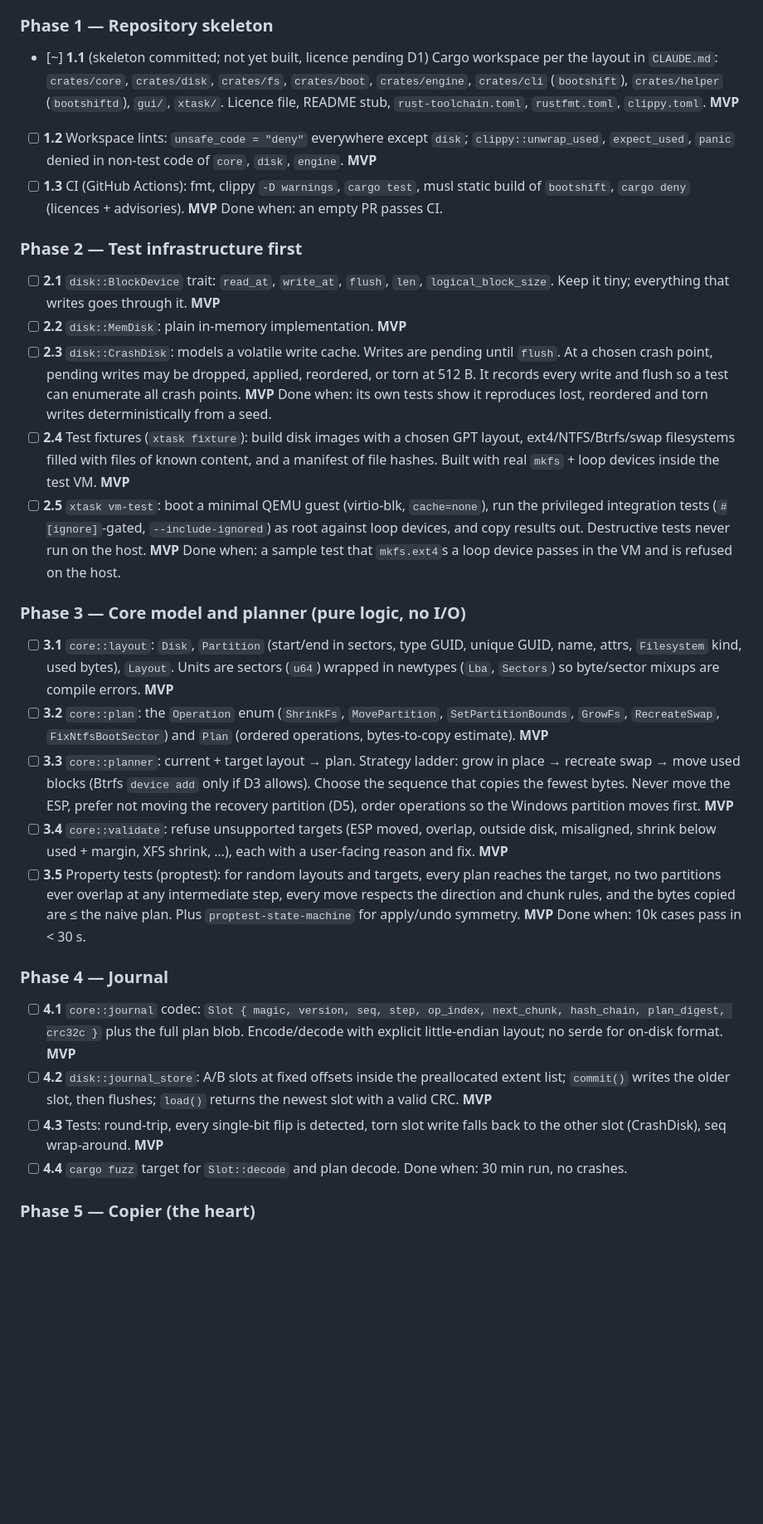
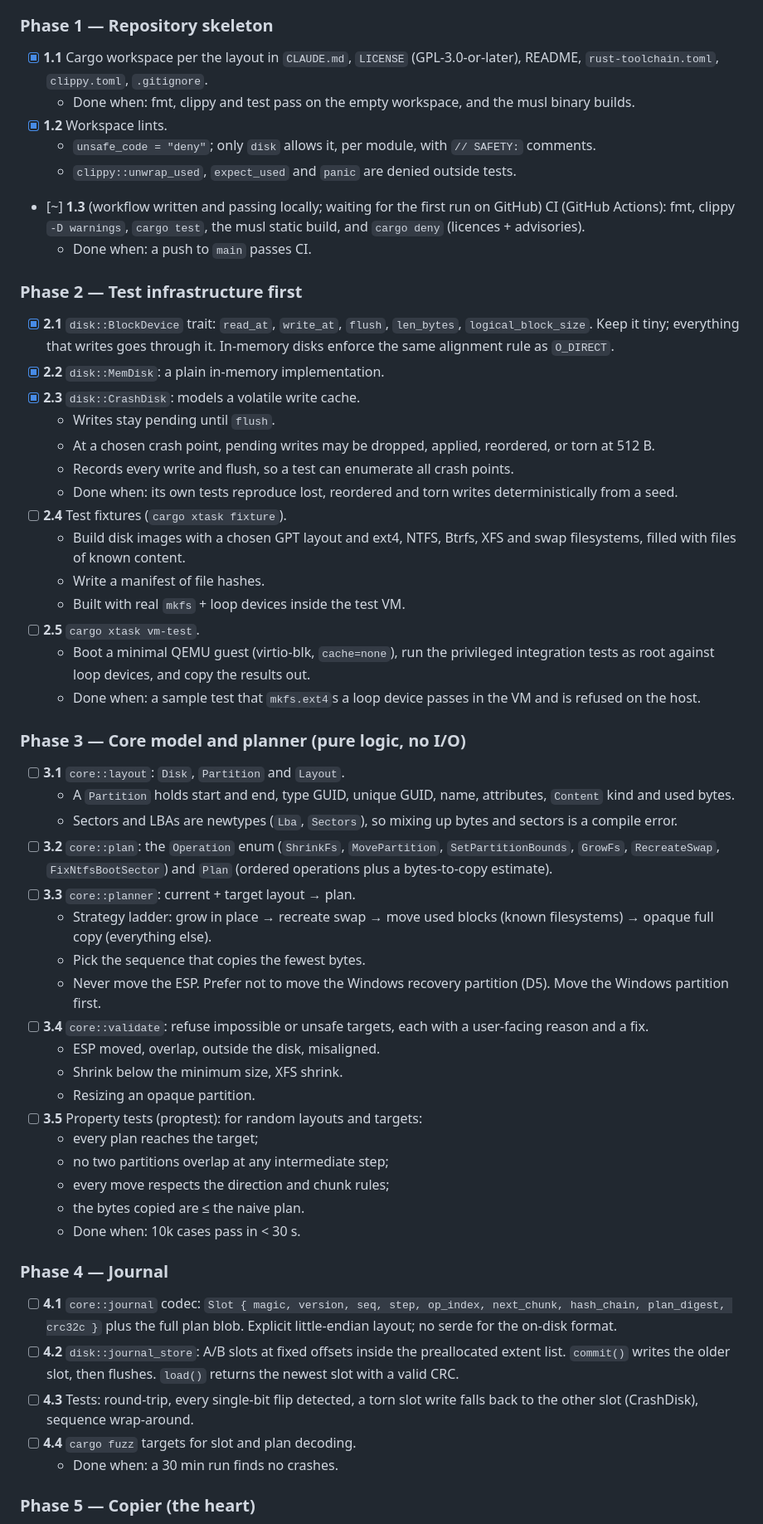
Before and after one commit to devalgupta404/HackmanX, a Markdown page: task.md, the part around one of its changes. Shown at 83% size. GitHub-like rendering; blank space fills up the shorter version.

```diff
--- a/task.md
+++ b/task.md
@@ -141,36 +179,59 @@ These test the assumptions most likely to kill the project. Use VMs plus one rea
 
 ### Phase 1 — Repository skeleton
 
-- [~] **1.1** (skeleton committed; not yet built, licence pending D1) Cargo workspace per the layout in `CLAUDE.md`: `crates/core`, `crates/disk`, `crates/fs`, `crates/boot`, `crates/engine`, `crates/cli` (`bootshift`), `crates/helper` (`bootshiftd`), `gui/`, `xtask/`. Licence file, README stub, `rust-toolchain.toml`, `rustfmt.toml`, `clippy.toml`. **MVP**
-- [ ] **1.2** Workspace lints: `unsafe_code = "deny"` everywhere except `disk`; `clippy::unwrap_used`, `expect_used`, `panic` denied in non-test code of `core`, `disk`, `engine`. **MVP**
-- [ ] **1.3** CI (GitHub Actions): fmt, clippy `-D warnings`, `cargo test`, musl static build of `bootshift`, `cargo deny` (licences + advisories). **MVP**
-  Done when: an empty PR passes CI.
+- [x] **1.1** Cargo workspace per the layout in `CLAUDE.md`, `LICENSE` (GPL-3.0-or-later), README, `rust-toolchain.toml`, `clippy.toml`, `.gitignore`.
+  - Done when: fmt, clippy and test pass on the empty workspace, and the musl binary builds.
+- [x] **1.2** Workspace lints.
+  - `unsafe_code = "deny"`; only `disk` allows it, per module, with `// SAFETY:` comments.
+  - `clippy::unwrap_used`, `expect_used` and `panic` are denied outside tests.
+- [~] **1.3** (workflow written and passing locally; waiting for the first run on GitHub) CI (GitHub Actions): fmt, clippy `-D warnings`, `cargo test`, the musl static build, and `cargo deny` (licences + advisories).
+  - Done when: a push to `main` passes CI.
 
 ### Phase 2 — Test infrastructure first
 
-- [ ] **2.1** `disk::BlockDevice` trait: `read_at`, `write_at`, `flush`, `len`, `logical_block_size`. Keep it tiny; everything that writes goes through it. **MVP**
-- [ ] **2.2** `disk::MemDisk`: plain in-memory implementation. **MVP**
-- [ ] **2.3** `disk::CrashDisk`: models a volatile write cache. Writes are pending until `flush`. At a chosen crash point, pending writes may be dropped, applied, reordered, or torn at 512 B. It records every write and flush so a test can enumerate all crash points. **MVP**
-  Done when: its own tests show it reproduces lost, reordered and torn writes deterministically from a seed.
-- [ ] **2.4** Test fixtures (`xtask fixture`): build disk images with a chosen GPT layout, ext4/NTFS/Btrfs/swap filesystems filled with files of known content, and a manifest of file hashes. Built with real `mkfs` + loop devices inside the test VM. **MVP**
-- [ ] **2.5** `xtask vm-test`: boot a minimal QEMU guest (virtio-blk, `cache=none`), run the privileged integration tests (`#[ignore]`-gated, `--include-ignored`) as root against loop devices, and copy results out. Destructive tests never run on the host. **MVP**
-  Done when: a sample test that `mkfs.ext4`s a loop device passes in the VM and is refused on the host.
+- [x] **2.1** `disk::BlockDevice` trait: `read_at`, `write_at`, `flush`, `len_bytes`, `logical_block_size`. Keep it tiny; everything that writes goes through it. In-memory disks enforce the same alignment rule as `O_DIRECT`.
+- [x] **2.2** `disk::MemDisk`: a plain in-memory implementation.
+- [x] **2.3** `disk::CrashDisk`: models a volatile write cache.
+  - Writes stay pending until `flush`.
+  - At a chosen crash point, pending writes may be dropped, applied, reordered, or torn at 512 B.
+  - Records every write and flush, so a test can enumerate all crash points.
+  - Done when: its own tests reproduce lost, reordered and torn writes deterministically from a seed.
+- [ ] **2.4** Test fixtures (`cargo xtask fixture`).
+  - Build disk images with a chosen GPT layout and ext4, NTFS, Btrfs, XFS and swap filesystems, filled with files of known content.
+  - Write a manifest of file hashes.
+  - Built with real `mkfs` + loop devices inside the test VM.
+- [ ] **2.5** `cargo xtask vm-test`.
+  - Boot a minimal QEMU guest (virtio-blk, `cache=none`), run the privileged integration tests as root against loop devices, and copy the results out.
+  - Done when: a sample test that `mkfs.ext4`s a loop device passes in the VM and is refused on the host.
 
 ### Phase 3 — Core model and planner (pure logic, no I/O)
 
-- [ ] **3.1** `core::layout`: `Disk`, `Partition` (start/end in sectors, type GUID, unique GUID, name, attrs, `Filesystem` kind, used bytes), `Layout`. Units are sectors (`u64`) wrapped in newtypes (`Lba`, `Sectors`) so byte/sector mixups are compile errors. **MVP**
-- [ ] **3.2** `core::plan`: the `Operation` enum (`ShrinkFs`, `MovePartition`, `SetPartitionBounds`, `GrowFs`, `RecreateSwap`, `FixNtfsBootSector`) and `Plan` (ordered operations, bytes-to-copy estimate). **MVP**
-- [ ] **3.3** `core::planner`: current + target layout → plan. Strategy ladder: grow in place → recreate swap → move used blocks (Btrfs `device add` only if D3 allows). Choose the sequence that copies the fewest bytes. Never move the ESP, prefer not moving the recovery partition (D5), order operations so the Windows partition moves first. **MVP**
-- [ ] **3.4** `core::validate`: refuse unsupported targets (ESP moved, overlap, outside disk, misaligned, shrink below used + margin, XFS shrink, …), each with a user-facing reason and fix. **MVP**
-- [ ] **3.5** Property tests (proptest): for random layouts and targets, every plan reaches the target, no two partitions ever overlap at any intermediate step, every move respects the direction and chunk rules, and the bytes copied are ≤ the naive plan. Plus `proptest-state-machine` for apply/undo symmetry. **MVP**
-  Done when: 10k cases pass in < 30 s.
+- [ ] **3.1** `core::layout`: `Disk`, `Partition` and `Layout`.
+  - A `Partition` holds start and end, type GUID, unique GUID, name, attributes, `Content` kind and used bytes.
+  - Sectors and LBAs are newtypes (`Lba`, `Sectors`), so mixing up bytes and sectors is a compile error.
+- [ ] **3.2** `core::plan`: the `Operation` enum (`ShrinkFs`, `MovePartition`, `SetPartitionBounds`, `GrowFs`, `RecreateSwap`, `FixNtfsBootSector`) and `Plan` (ordered operations plus a bytes-to-copy estimate).
+- [ ] **3.3** `core::planner`: current + target layout → plan.
+  - Strategy ladder: grow in place → recreate swap → move used blocks (known filesystems) → opaque full copy (everything else).
+  - Pick the sequence that copies the fewest bytes.
+  - Never move the ESP. Prefer not to move the Windows recovery partition (D5). Move the Windows partition first.
+- [ ] **3.4** `core::validate`: refuse impossible or unsafe targets, each with a user-facing reason and a fix.
+  - ESP moved, overlap, outside the disk, misaligned.
+  - Shrink below the minimum size, XFS shrink.
+  - Resizing an opaque partition.
+- [ ] **3.5** Property tests (proptest): for random layouts and targets:
+  - every plan reaches the target;
+  - no two partitions overlap at any intermediate step;
+  - every move respects the direction and chunk rules;
+  - the bytes copied are ≤ the naive plan.
+  - Done when: 10k cases pass in < 30 s.
 
 ### Phase 4 — Journal
 
-- [ ] **4.1** `core::journal` codec: `Slot { magic, version, seq, step, op_index, next_chunk, hash_chain, plan_digest, crc32c }` plus the full plan blob. Encode/decode with explicit little-endian layout; no serde for on-disk format. **MVP**
-- [ ] **4.2** `disk::journal_store`: A/B slots at fixed offsets inside the preallocated extent list; `commit()` writes the older slot, then flushes; `load()` returns the newest slot with a valid CRC. **MVP**
-- [ ] **4.3** Tests: round-trip, every single-bit flip is detected, torn slot write falls back to the other slot (CrashDisk), seq wrap-around. **MVP**
-- [ ] **4.4** `cargo fuzz` target for `Slot::decode` and plan decode. Done when: 30 min run, no crashes.
+- [ ] **4.1** `core::journal` codec: `Slot { magic, version, seq, step, op_index, next_chunk, hash_chain, plan_digest, crc32c }` plus the full plan blob. Explicit little-endian layout; no serde for the on-disk format.
+- [ ] **4.2** `disk::journal_store`: A/B slots at fixed offsets inside the preallocated extent list. `commit()` writes the older slot, then flushes. `load()` returns the newest slot with a valid CRC.
+- [ ] **4.3** Tests: round-trip, every single-bit flip detected, a torn slot write falls back to the other slot (CrashDisk), sequence wrap-around.
+- [ ] **4.4** `cargo fuzz` targets for slot and plan decoding.
+  - Done when: a 30 min run finds no crashes.
 
 ### Phase 5 — Copier (the heart)
 
```
Also changed, not shown: other parts of task.md (+173 -89 lines), CLAUDE.md (+2 -2 lines).
